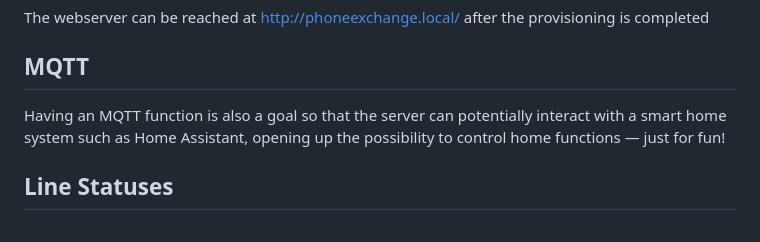
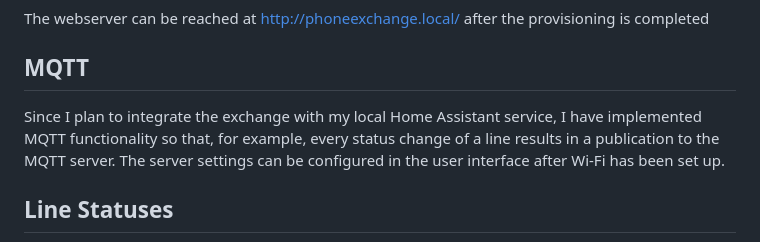
Before and after one commit to ondfrukt/Phone-exchange, a Markdown page: README.md, the part around the change. Drawn GitHub-style.

```diff
--- a/README.md
+++ b/README.md
@@ -50,7 +50,7 @@ I thought it would be good to have an interface where you could manage the phone
 The webserver can be reached at http://phoneexchange.local/ after the provisioning is completed
 
 ## MQTT ##
-Having an MQTT function is also a goal so that the server can potentially interact with a smart home system such as Home Assistant, opening up the possibility to control home functions — just for fun!
+Since I plan to integrate the exchange with my local Home Assistant service, I have implemented MQTT functionality so that, for example, every status change of a line results in a publication to the MQTT server. The server settings can be configured in the user interface after Wi-Fi has been set up.
 
 ## Line Statuses ##
 
```
